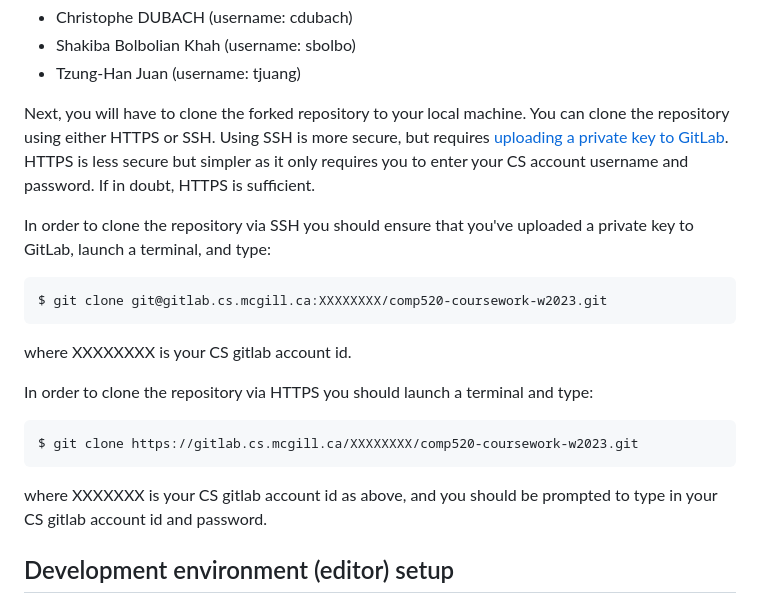
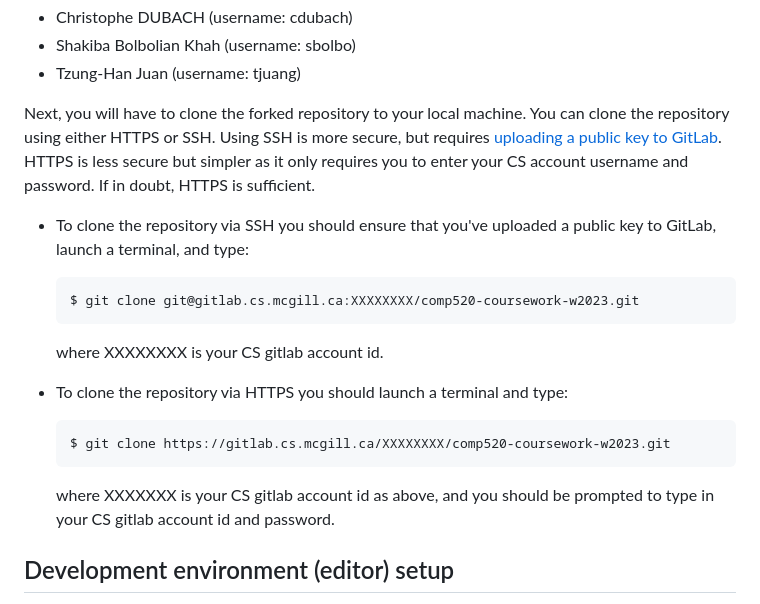
Before and after one commit to Spencer-Beatty/C-Compiler, a Markdown page: README.md, the part around the change. Rendered like a GitHub page.

Commit message:
fix typo (private key -> public key)

````diff
--- a/README.md
+++ b/README.md
@@ -152,24 +152,22 @@ You should grant the following users *Reporter* access:
 
 Next, you will have to clone the forked repository to your local machine. You can clone the repository using either HTTPS or SSH.
 Using SSH is more secure, but requires
-[uploading a private key to GitLab](https://docs.gitlab.com/ee/ssh/). HTTPS is less secure but simpler as it only
-requires you to enter your CS account username and password. If in doubt, HTTPS is sufficient.
+[uploading a public key to GitLab](https://docs.gitlab.com/ee/ssh/).
+HTTPS is less secure but simpler as it only requires you to enter your CS account username and password.
+If in doubt, HTTPS is sufficient.
 
-In order to clone the repository via SSH you should ensure that you've uploaded a private key to GitLab, launch a terminal, and type:
+* To clone the repository via SSH you should ensure that you've uploaded a public key to GitLab, launch a terminal, and type:
+  ```
+  $ git clone git@gitlab.cs.mcgill.ca:XXXXXXXX/comp520-coursework-w2023.git
+  ```
+  where XXXXXXXX is your CS gitlab account id.
 
-```
-$ git clone git@gitlab.cs.mcgill.ca:XXXXXXXX/comp520-coursework-w2023.git
-```
 
-where XXXXXXXX is your CS gitlab account id.
-
-In order to clone the repository via HTTPS you should launch a terminal and type:
-
-```
-$ git clone https://gitlab.cs.mcgill.ca/XXXXXXXX/comp520-coursework-w2023.git
-```
-
-where XXXXXXX is your CS  gitlab account id as above, and you should be prompted to type in your CS gitlab account id and password.
+* To clone the repository via HTTPS you should launch a terminal and type:
+  ```
+  $ git clone https://gitlab.cs.mcgill.ca/XXXXXXXX/comp520-coursework-w2023.git
+  ```
+  where XXXXXXX is your CS  gitlab account id as above, and you should be prompted to type in your CS gitlab account id and password.
 
 ## Development environment (editor) setup
 You can choose to use any development environment for your project, such as IntelliJ, Eclipse, Emacs, Vim or your favourite text editor.
````
